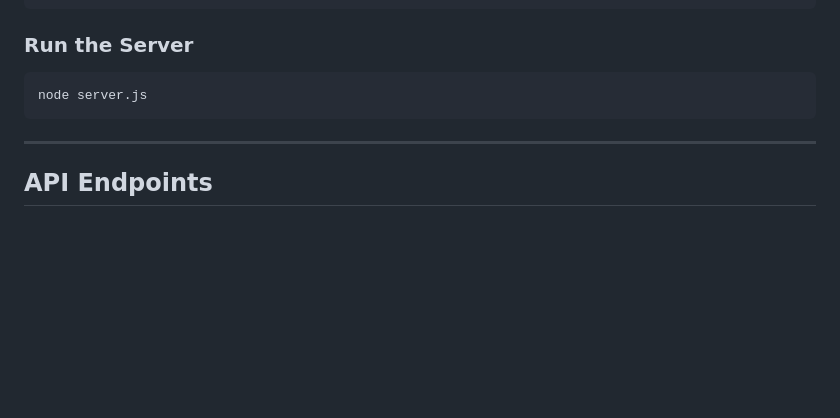
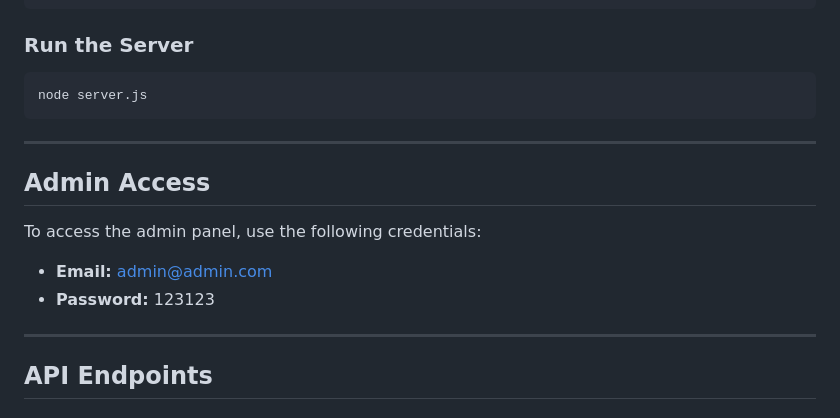
Before and after one commit to sq1der/Clothing-store, a Markdown page: README.md, the part around the change. Rendered like a GitHub page; blank space fills up the shorter version.

```diff
--- a/README.md
+++ b/README.md
@@ -110,6 +110,14 @@ node server.js
 
 ---
 
+## Admin Access
+To access the admin panel, use the following credentials:
+
+- **Email:** admin@admin.com
+- **Password:** 123123
+
+---
+
 ## API Endpoints
 ### User Authentication
 | Method | Endpoint       | Description         |
```
